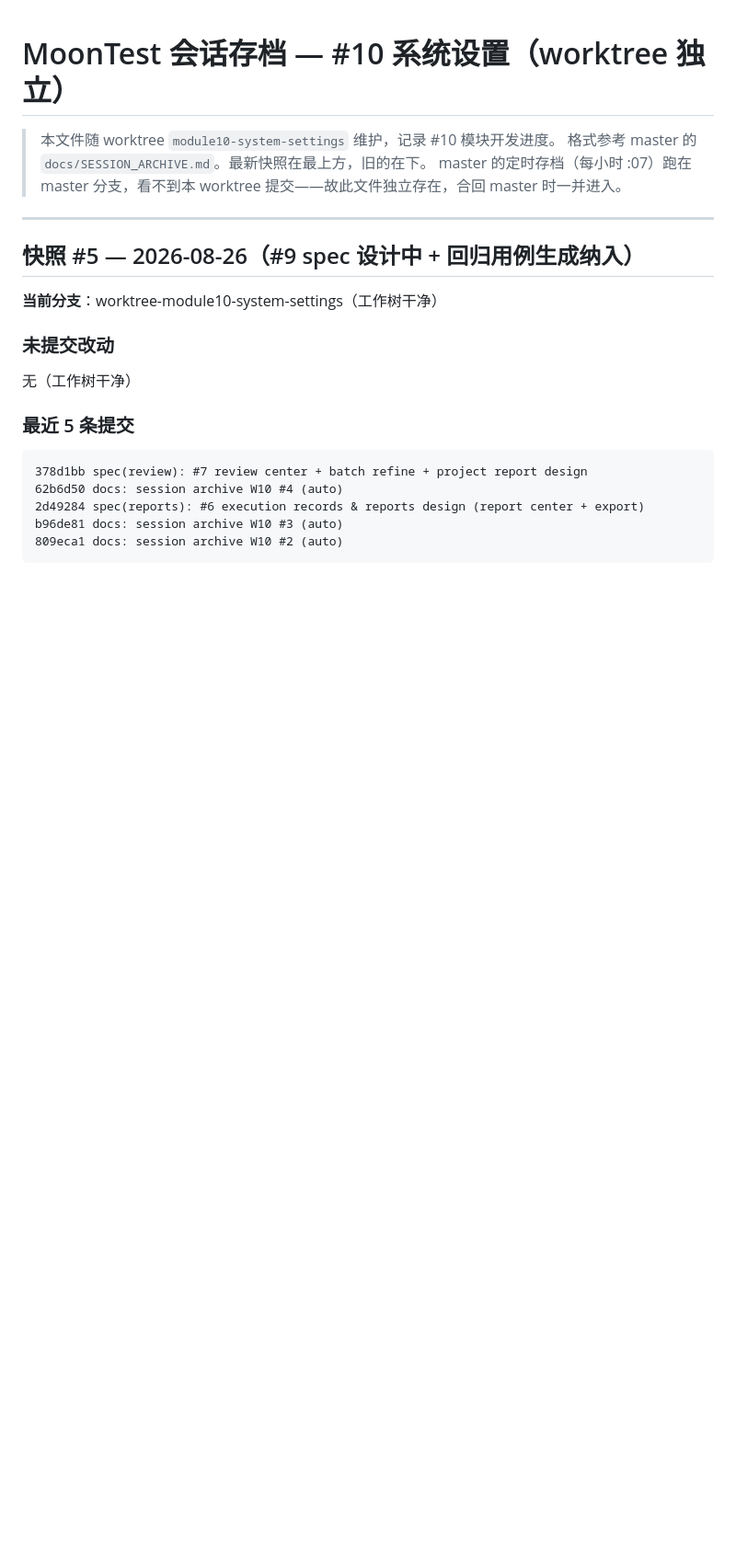
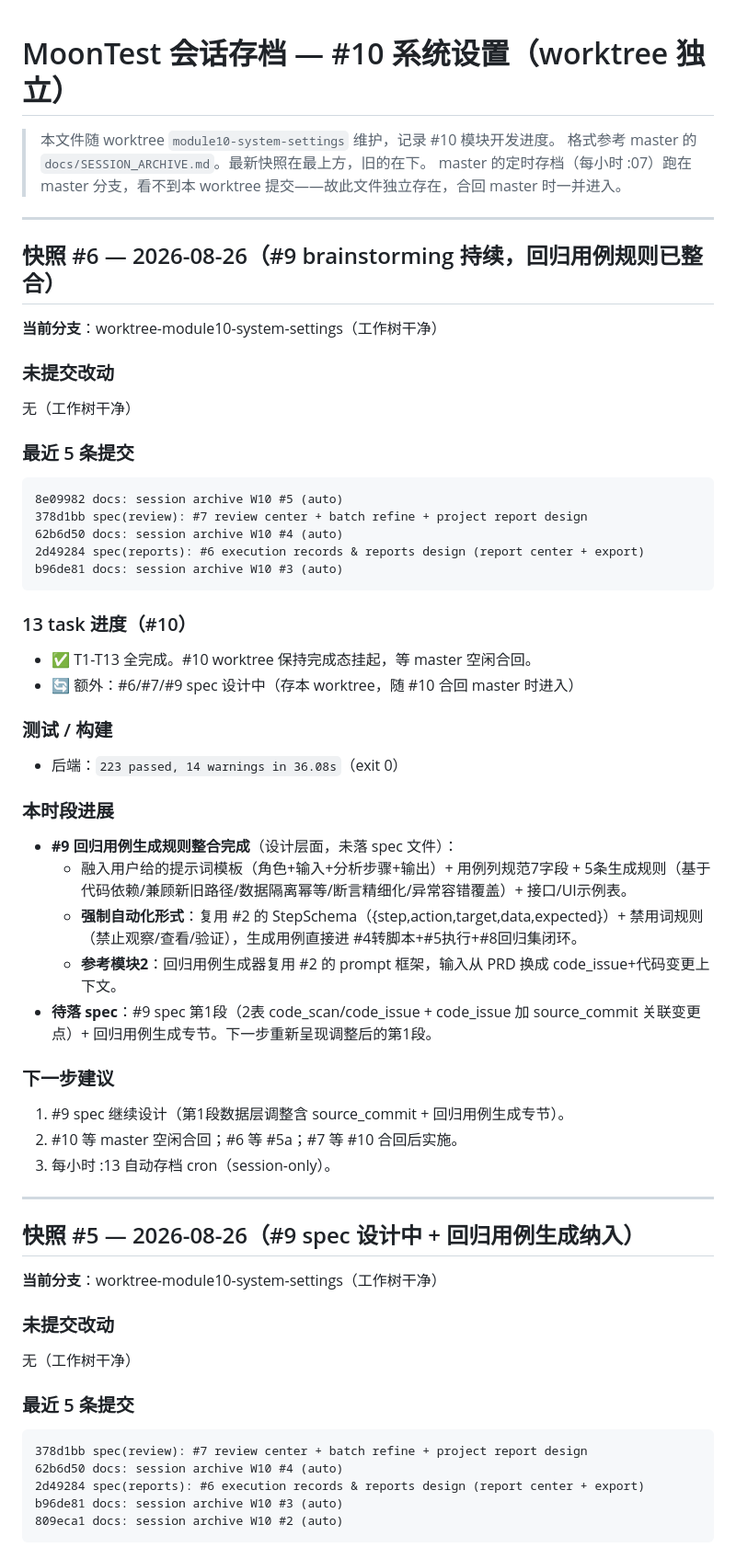
Before and after one commit to moon136lf/testhub_platform-main, a Markdown page: docs/SESSION_ARCHIVE_W10.md, the part around the change. Shown at 92% size. Drawn GitHub-style; blank space fills up the shorter version.

Commit message:
docs: session archive W10 #6 (auto)

````diff
--- a/docs/SESSION_ARCHIVE_W10.md
+++ b/docs/SESSION_ARCHIVE_W10.md
@@ -3,6 +3,43 @@
 > 本文件随 worktree `module10-system-settings` 维护，记录 #10 模块开发进度。
 > 格式参考 master 的 `docs/SESSION_ARCHIVE.md`。最新快照在最上方，旧的在下。
 > master 的定时存档（每小时 :07）跑在 master 分支，看不到本 worktree 提交——故此文件独立存在，合回 master 时一并进入。
+
+---
+
+## 快照 #6 — 2026-08-26（#9 brainstorming 持续，回归用例规则已整合）
+
+**当前分支**：worktree-module10-system-settings（工作树干净）
+
+### 未提交改动
+无（工作树干净）
+
+### 最近 5 条提交
+```
+8e09982 docs: session archive W10 #5 (auto)
+378d1bb spec(review): #7 review center + batch refine + project report design
+62b6d50 docs: session archive W10 #4 (auto)
+2d49284 spec(reports): #6 execution records & reports design (report center + export)
+b96de81 docs: session archive W10 #3 (auto)
+```
+
+### 13 task 进度（#10）
+- ✅ T1-T13 全完成。#10 worktree 保持完成态挂起，等 master 空闲合回。
+- 🔄 额外：#6/#7/#9 spec 设计中（存本 worktree，随 #10 合回 master 时进入）
+
+### 测试 / 构建
+- 后端：`223 passed, 14 warnings in 36.08s`（exit 0）
+
+### 本时段进展
+- **#9 回归用例生成规则整合完成**（设计层面，未落 spec 文件）：
+  - 融入用户给的提示词模板（角色+输入+分析步骤+输出）+ 用例列规范7字段 + 5条生成规则（基于代码依赖/兼顾新旧路径/数据隔离幂等/断言精细化/异常容错覆盖）+ 接口/UI示例表。
+  - **强制自动化形式**：复用 #2 的 StepSchema（{step,action,target,data,expected}）+ 禁用词规则（禁止观察/查看/验证），生成用例直接进 #4转脚本+#5执行+#8回归集闭环。
+  - **参考模块2**：回归用例生成器复用 #2 的 prompt 框架，输入从 PRD 换成 code_issue+代码变更上下文。
+- **待落 spec**：#9 spec 第1段（2表 code_scan/code_issue + code_issue 加 source_commit 关联变更点）+ 回归用例生成专节。下一步重新呈现调整后的第1段。
+
+### 下一步建议
+1. #9 spec 继续设计（第1段数据层调整含 source_commit + 回归用例生成专节）。
+2. #10 等 master 空闲合回；#6 等 #5a；#7 等 #10 合回后实施。
+3. 每小时 :13 自动存档 cron（session-only）。
 
 ---
 
````
